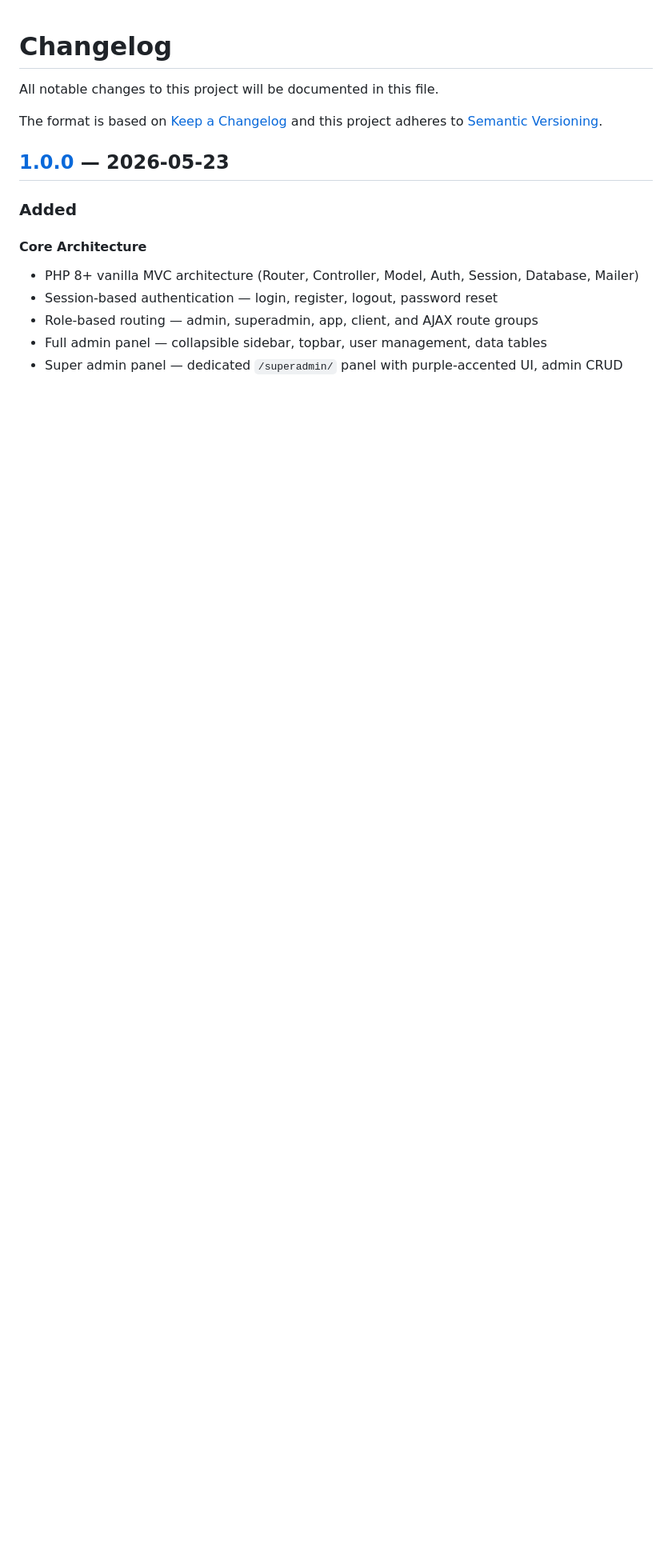
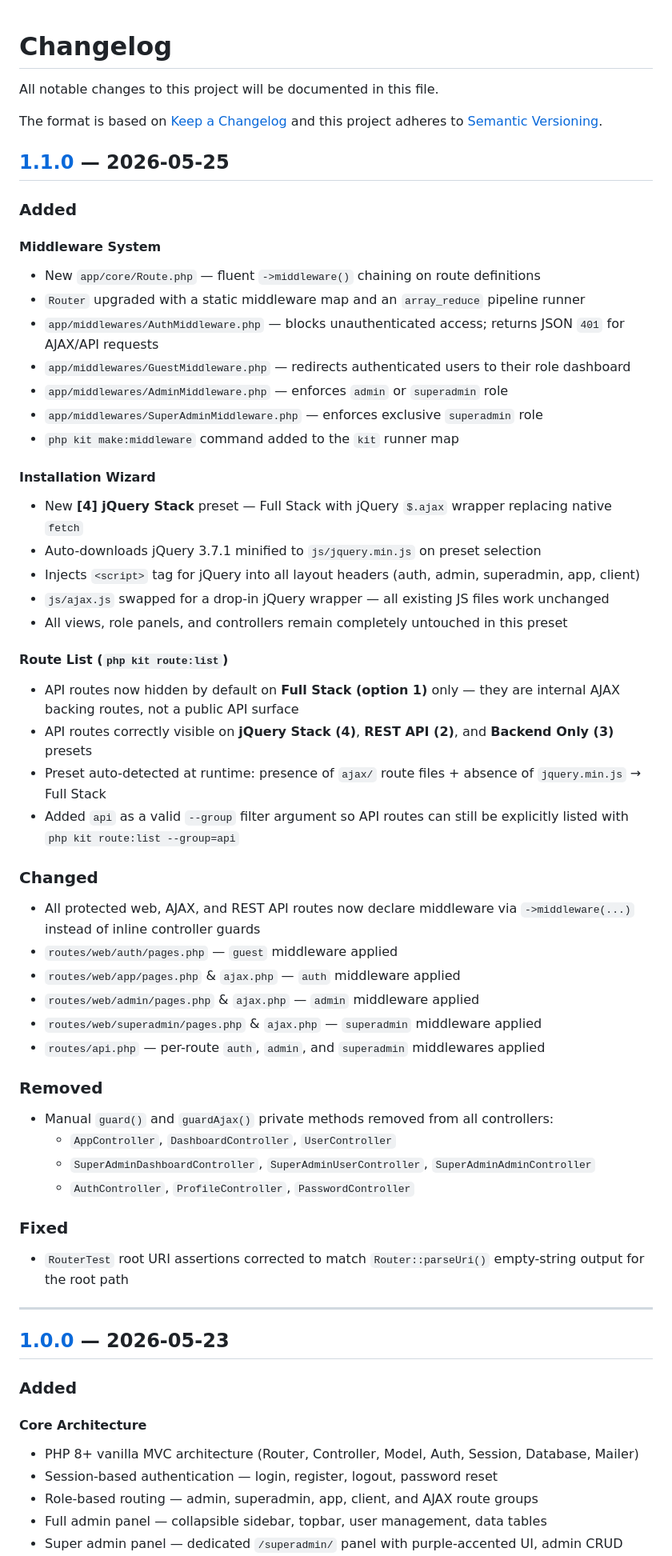
Before and after one commit to rodrigomarcelo643/vanilla-php-mvc-starterkit, a Markdown page: CHANGELOG.md, the part around one of its changes. Shown at 80% size. GitHub-like rendering; blank space fills up the shorter version.

Commit message:
chore(release): bump version to v1.1.0

```diff
--- a/CHANGELOG.md
+++ b/CHANGELOG.md
@@ -4,7 +4,53 @@ All notable changes to this project will be documented in this file.
 
 The format is based on [Keep a Changelog](https://keepachangelog.com/en/1.0.0/) and this project adheres to [Semantic Versioning](https://semver.org/spec/v2.0.0.html).
 
+## [1.1.0] — 2026-05-25
+
+### Added
+
+#### Middleware System
+- New `app/core/Route.php` — fluent `->middleware()` chaining on route definitions
+- `Router` upgraded with a static middleware map and an `array_reduce` pipeline runner
+- `app/middlewares/AuthMiddleware.php` — blocks unauthenticated access; returns JSON `401` for AJAX/API requests
+- `app/middlewares/GuestMiddleware.php` — redirects authenticated users to their role dashboard
+- `app/middlewares/AdminMiddleware.php` — enforces `admin` or `superadmin` role
+- `app/middlewares/SuperAdminMiddleware.php` — enforces exclusive `superadmin` role
+- `php kit make:middleware` command added to the `kit` runner map
+
+#### Installation Wizard
+- New **[4] jQuery Stack** preset — Full Stack with jQuery `$.ajax` wrapper replacing native `fetch`
+- Auto-downloads jQuery 3.7.1 minified to `js/jquery.min.js` on preset selection
+- Injects `<script>` tag for jQuery into all layout headers (auth, admin, superadmin, app, client)
+- `js/ajax.js` swapped for a drop-in jQuery wrapper — all existing JS files work unchanged
+- All views, role panels, and controllers remain completely untouched in this preset
+
+#### Route List (`php kit route:list`)
+- API routes now hidden by default on **Full Stack (option 1)** only — they are internal AJAX backing routes, not a public API surface
+- API routes correctly visible on **jQuery Stack (4)**, **REST API (2)**, and **Backend Only (3)** presets
+- Preset auto-detected at runtime: presence of `ajax/` route files + absence of `jquery.min.js` → Full Stack
+- Added `api` as a valid `--group` filter argument so API routes can still be explicitly listed with `php kit route:list --group=api`
+
+### Changed
+- All protected web, AJAX, and REST API routes now declare middleware via `->middleware(...)` instead of inline controller guards
+- `routes/web/auth/pages.php` — `guest` middleware applied
+- `routes/web/app/pages.php` & `ajax.php` — `auth` middleware applied
+- `routes/web/admin/pages.php` & `ajax.php` — `admin` middleware applied
+- `routes/web/superadmin/pages.php` & `ajax.php` — `superadmin` middleware applied
+- `routes/api.php` — per-route `auth`, `admin`, and `superadmin` middlewares applied
+
+### Removed
+- Manual `guard()` and `guardAjax()` private methods removed from all controllers:
+  - `AppController`, `DashboardController`, `UserController`
+  - `SuperAdminDashboardController`, `SuperAdminUserController`, `SuperAdminAdminController`
+  - `AuthController`, `ProfileController`, `PasswordController`
+
+### Fixed
+- `RouterTest` root URI assertions corrected to match `Router::parseUri()` empty-string output for the root path
+
+---
+
 ## [1.0.0] — 2026-05-23
+
 
 ### Added
 
```
Also changed, not shown: other parts of CHANGELOG.md (+1 -0 lines).
